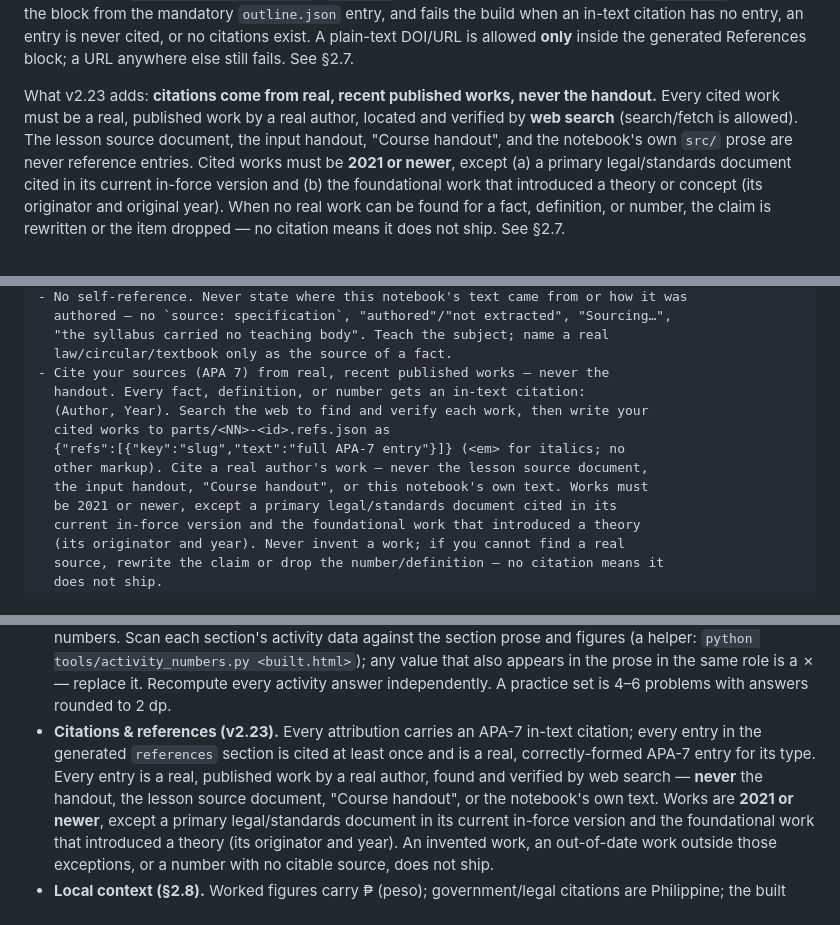
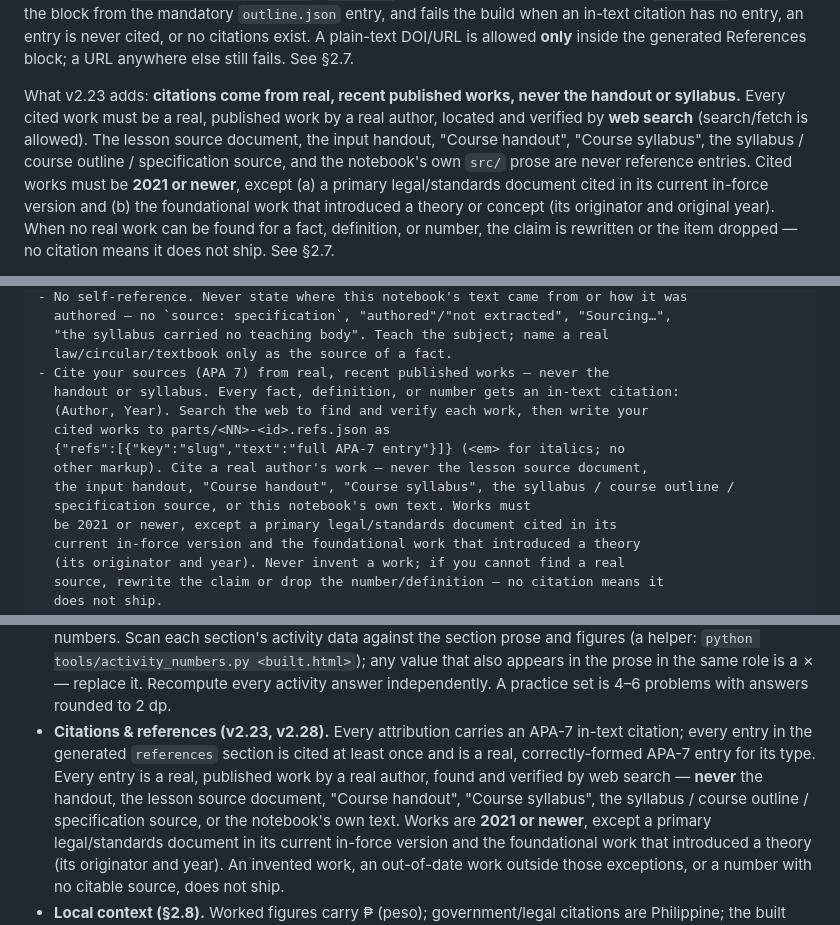
Before and after one commit to nevanzx/lesson-notebook-pipeline, a Markdown page: v2/SKILL.md, 3 parts joined by grey strips. GitHub-like rendering.

```diff
--- a/v2/SKILL.md
+++ b/v2/SKILL.md
@@ -224,9 +224,10 @@ or no citations exist. A plain-text DOI/URL is allowed **only** inside the
 generated References block; a URL anywhere else still fails. See §2.7.
 
 What v2.23 adds: **citations come from real, recent published works, never the
-handout.** Every cited work must be a real, published work by a real author,
+handout or syllabus.** Every cited work must be a real, published work by a real author,
 located and verified by **web search** (search/fetch is allowed). The lesson
-source document, the input handout, "Course handout", and the notebook's own
+source document, the input handout, "Course handout", "Course syllabus", the syllabus /
+course outline / specification source, and the notebook's own
 `src/` prose are never reference entries. Cited works must be **2021 or newer**,
 except (a) a primary legal/standards document cited in its current in-force
 version and (b) the foundational work that introduced a theory or concept (its
@@ -1012,12 +1026,13 @@ Hard rules (mechanically checked; violations fail the build):
   "the syllabus carried no teaching body". Teach the subject; name a real
   law/circular/textbook only as the source of a fact.
 - Cite your sources (APA 7) from real, recent published works — never the
-  handout. Every fact, definition, or number gets an in-text citation:
+  handout or syllabus. Every fact, definition, or number gets an in-text citation:
   (Author, Year). Search the web to find and verify each work, then write your
   cited works to parts/<NN>-<id>.refs.json as
   {"refs":[{"key":"slug","text":"full APA-7 entry"}]} (<em> for italics; no
   other markup). Cite a real author's work — never the lesson source document,
-  the input handout, "Course handout", or this notebook's own text. Works must
+  the input handout, "Course handout", "Course syllabus", the syllabus / course outline /
+  specification source, or this notebook's own text. Works must
   be 2021 or newer, except a primary legal/standards document cited in its
   current in-force version and the foundational work that introduced a theory
   (its originator and year). Never invent a work; if you cannot find a real
@@ -1159,11 +1174,12 @@ Still yours to verify — build.py cannot read intent:
   and figures (a helper: `python tools/activity_numbers.py <built.html>`); any value that
   also appears in the prose in the same role is a ✗ — replace it. Recompute every activity
   answer independently. A practice set is 4–6 problems with answers rounded to 2 dp.
-- **Citations & references (v2.23).** Every attribution carries an APA-7
+- **Citations & references (v2.23, v2.28).** Every attribution carries an APA-7
   in-text citation; every entry in the generated `references` section is cited
   at least once and is a real, correctly-formed APA-7 entry for its type. Every
   entry is a real, published work by a real author, found and verified by web
   search — **never** the handout, the lesson source document, "Course handout",
+  "Course syllabus", the syllabus / course outline / specification source,
   or the notebook's own text. Works are **2021 or newer**, except a primary
   legal/standards document in its current in-force version and the foundational
   work that introduced a theory (its originator and year). An invented work, an
```
Also changed, not shown: other parts of v2/SKILL.md (+21 -8 lines).
